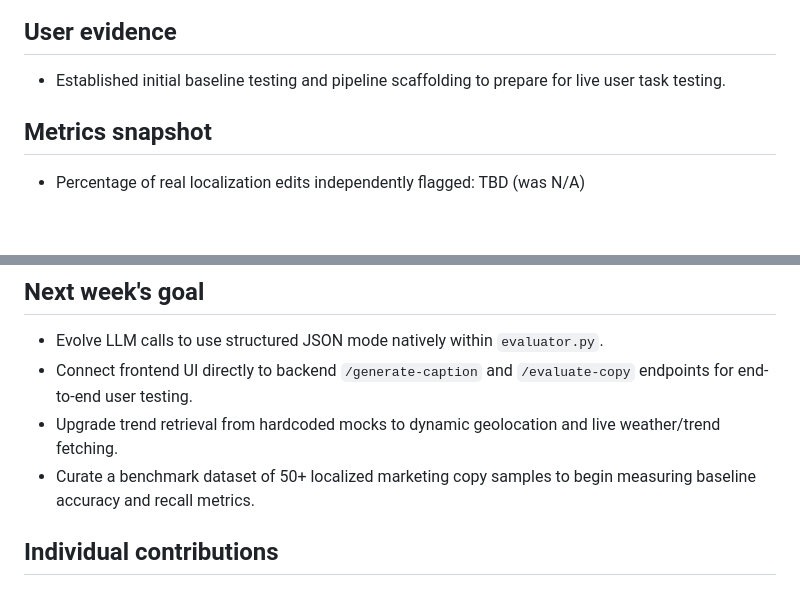
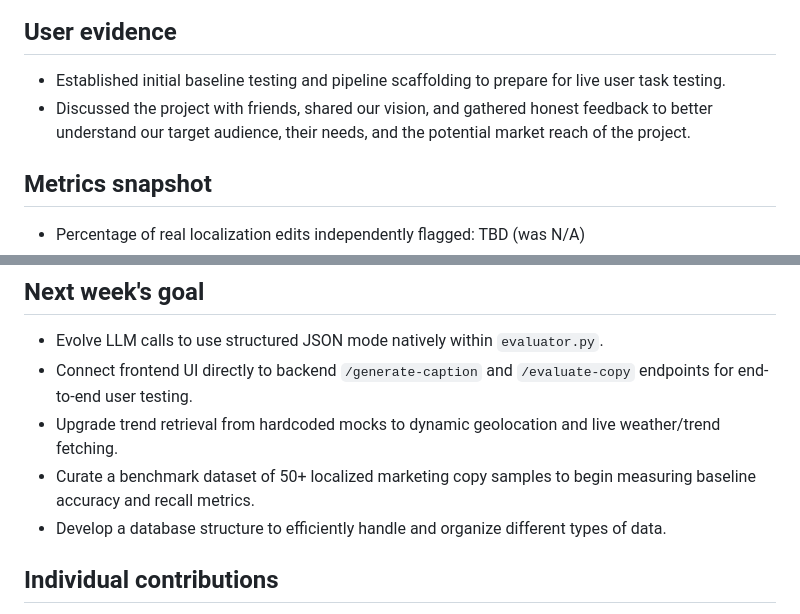
Before and after one commit to mokshdagangrade/culture-fit-check, a Markdown page: reports/session04.md, 2 parts joined by grey strips. Drawn GitHub-style; blank space fills up the shorter version.

Commit message:
Updated session04 report

```diff
--- a/reports/session04.md
+++ b/reports/session04.md
@@ -39,6 +39,7 @@ north_star:
 ## User evidence
 
 - Established initial baseline testing and pipeline scaffolding to prepare for live user task testing.
+- Discussed the project with friends, shared our vision, and gathered honest feedback to better understand our target audience, their needs, and the potential market reach of the project.
 
 ## Metrics snapshot
 
@@ -67,6 +68,7 @@ north_star:
 - Connect frontend UI directly to backend `/generate-caption` and `/evaluate-copy` endpoints for end-to-end user testing.
 - Upgrade trend retrieval from hardcoded mocks to dynamic geolocation and live weather/trend fetching.
 - Curate a benchmark dataset of 50+ localized marketing copy samples to begin measuring baseline accuracy and recall metrics.
+- Develop a database structure to efficiently handle and organize different types of data.
 
 ## Individual contributions
 
```
Also changed, not shown: other parts of reports/session04.md (+2 -2 lines).
